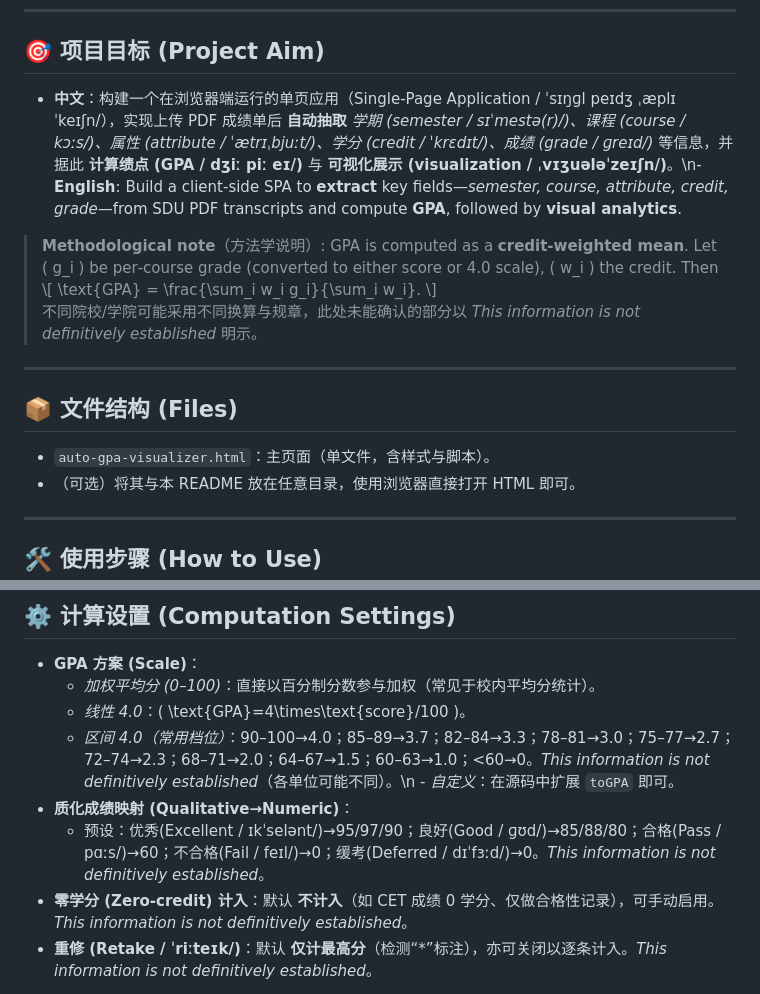
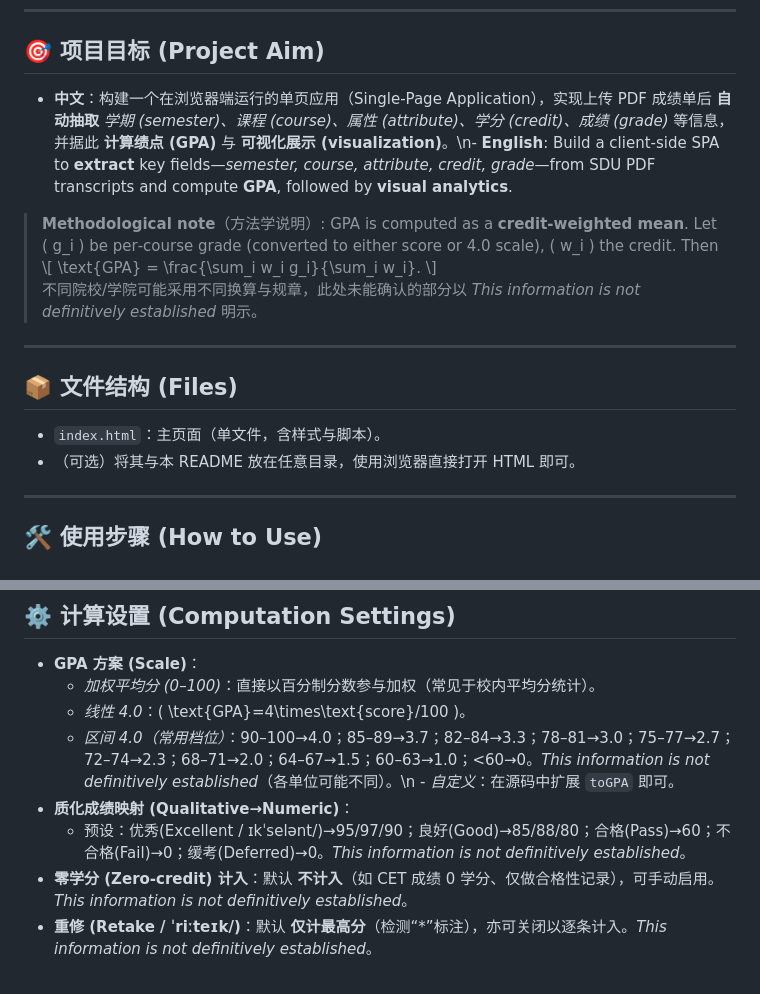
Before and after one commit to Karcen/SDU-GPA-Visualizer.github.io, a Markdown page: README.md, 2 parts joined by grey strips. Rendered like a GitHub page.

```diff
--- a/README.md
+++ b/README.md
@@ -6,7 +6,7 @@
 ---
 
 ## 🎯 项目目标 (Project Aim)
-- **中文**：构建一个在浏览器端运行的单页应用（Single‑Page Application / ˈsɪŋɡl peɪdʒ ˌæplɪˈkeɪʃn/），实现上传 PDF 成绩单后 **自动抽取** *学期 (semester / sɪˈmestə(r)/)、课程 (course / kɔːs/)、属性 (attribute / ˈætrɪˌbjuːt/)、学分 (credit / ˈkrɛdɪt/)、成绩 (grade / ɡreɪd/)* 等信息，并据此 **计算绩点 (GPA / dʒiː piː eɪ/)** 与 **可视化展示 (visualization / ˌvɪʒuələˈzeɪʃn/)**。\n- **English**: Build a client‑side SPA to **extract** key fields—*semester, course, attribute, credit, grade*—from SDU PDF transcripts and compute **GPA**, followed by **visual analytics**.
+- **中文**：构建一个在浏览器端运行的单页应用（Single‑Page Application），实现上传 PDF 成绩单后 **自动抽取** *学期 (semester)、课程 (course)、属性 (attribute)、学分 (credit)、成绩 (grade)* 等信息，并据此 **计算绩点 (GPA)** 与 **可视化展示 (visualization)**。\n- **English**: Build a client‑side SPA to **extract** key fields—*semester, course, attribute, credit, grade*—from SDU PDF transcripts and compute **GPA**, followed by **visual analytics**.
 
 > **Methodological note**（方法学说明）: GPA is computed as a **credit‑weighted mean**. Let \( g_i \) be per‑course grade (converted to either score or 4.0 scale), \( w_i \) the credit. Then
 > \\[ \\text{GPA} = \\frac{\\sum_i w_i g_i}{\\sum_i w_i}. \\]
@@ -15,7 +15,7 @@
 ---
 
 ## 📦 文件结构 (Files)
-- `auto-gpa-visualizer.html`：主页面（单文件，含样式与脚本）。
+- `index.html`：主页面（单文件，含样式与脚本）。
 - （可选）将其与本 README 放在任意目录，使用浏览器直接打开 HTML 即可。
 
 ---
@@ -36,7 +36,7 @@
   - *线性 4.0*：\( \\text{GPA}=4\\times\\text{score}/100 \)。
   - *区间 4.0（常用档位）*：90–100→4.0；85–89→3.7；82–84→3.3；78–81→3.0；75–77→2.7；72–74→2.3；68–71→2.0；64–67→1.5；60–63→1.0；<60→0。*This information is not definitively established*（各单位可能不同）。\n  - *自定义*：在源码中扩展 `toGPA` 即可。
 - **质化成绩映射 (Qualitative→Numeric)**：
-  - 预设：优秀(Excellent / ɪkˈselənt/)→95/97/90；良好(Good / ɡʊd/)→85/88/80；合格(Pass / pɑːs/)→60；不合格(Fail / feɪl/)→0；缓考(Deferred / dɪˈfɜːd/)→0。*This information is not definitively established*。
+  - 预设：优秀(Excellent / ɪkˈselənt/)→95/97/90；良好(Good)→85/88/80；合格(Pass)→60；不合格(Fail)→0；缓考(Deferred)→0。*This information is not definitively established*。
 - **零学分 (Zero‑credit) 计入**：默认 **不计入**（如 CET 成绩 0 学分、仅做合格性记录），可手动启用。*This information is not definitively established*。
 - **重修 (Retake / ˈriːteɪk/)**：默认 **仅计最高分**（检测“*”标注），亦可关闭以逐条计入。*This information is not definitively established*。
 
```
